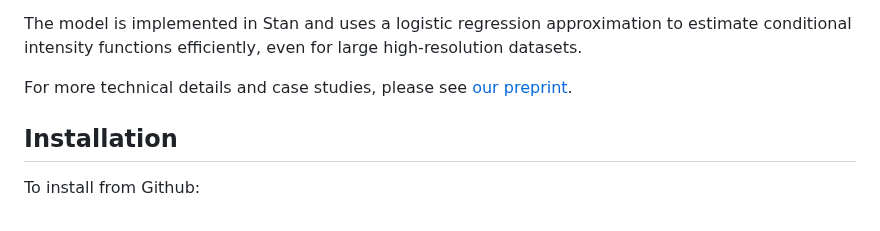
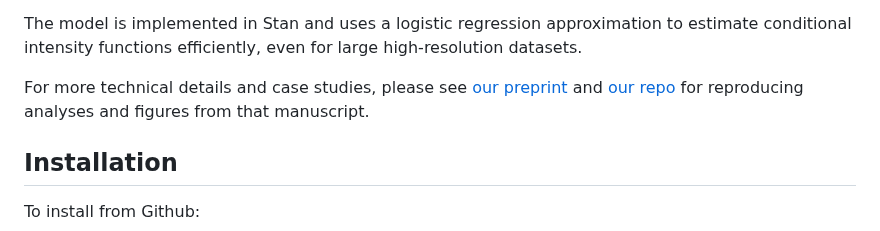
Before and after one commit to jeliason/SHADE, a Markdown page: README.md, the part around the change. Drawn GitHub-style.

Commit message:
link to paper repo.

```diff
--- a/README.md
+++ b/README.md
@@ -14,7 +14,7 @@ Additionally, biological data from spatial imaging studies are often hierarchica
 
 The model is implemented in Stan and uses a logistic regression approximation to estimate conditional intensity functions efficiently, even for large high-resolution datasets.
 
-For more technical details and case studies, please see [our preprint](https://doi.org/10.1101/2025.06.24.661393).
+For more technical details and case studies, please see [our preprint](https://doi.org/10.1101/2025.06.24.661393) and [our repo](https://github.com/jeliason/shade_paper_code) for reproducing analyses and figures from that manuscript.
 
 ## Installation
 
```
